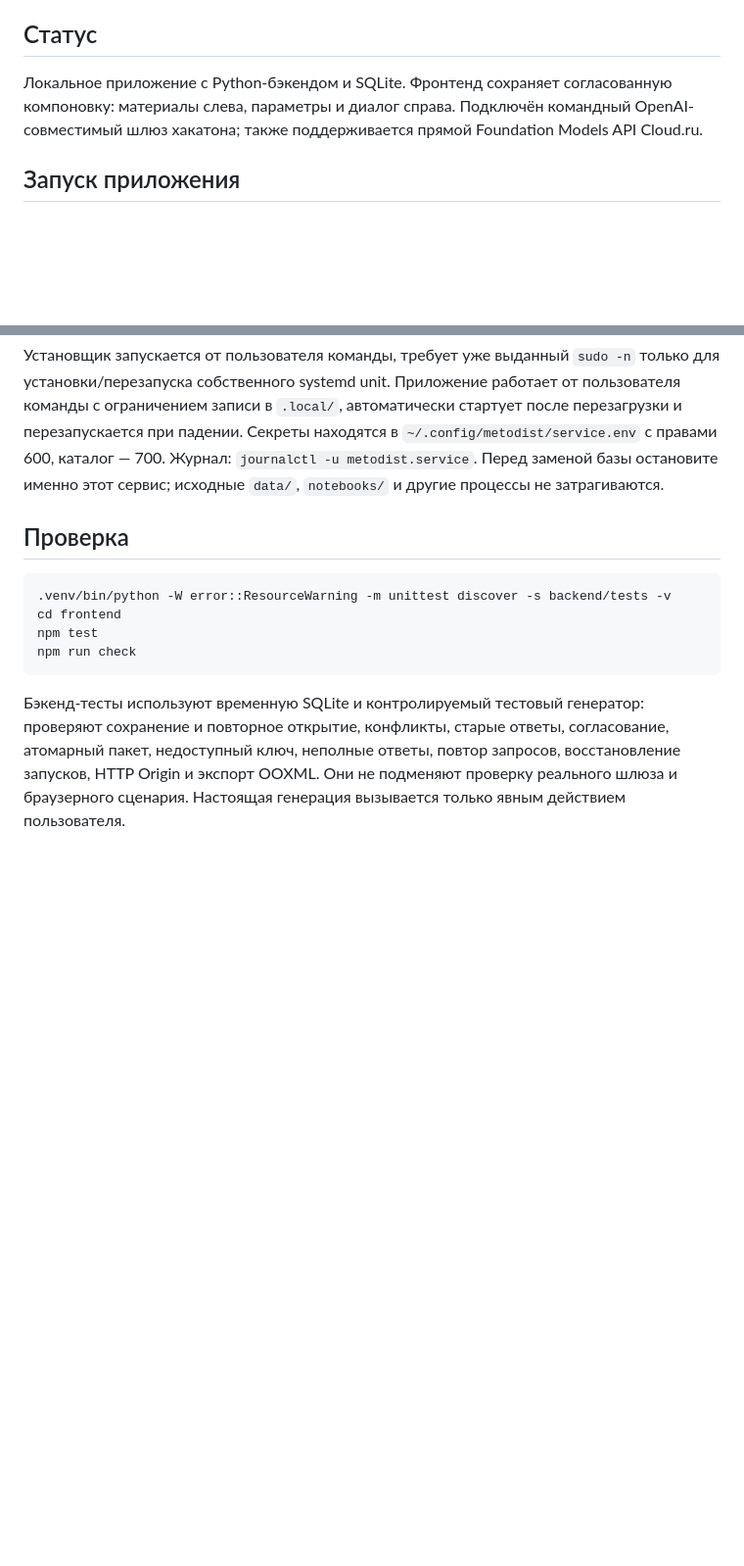
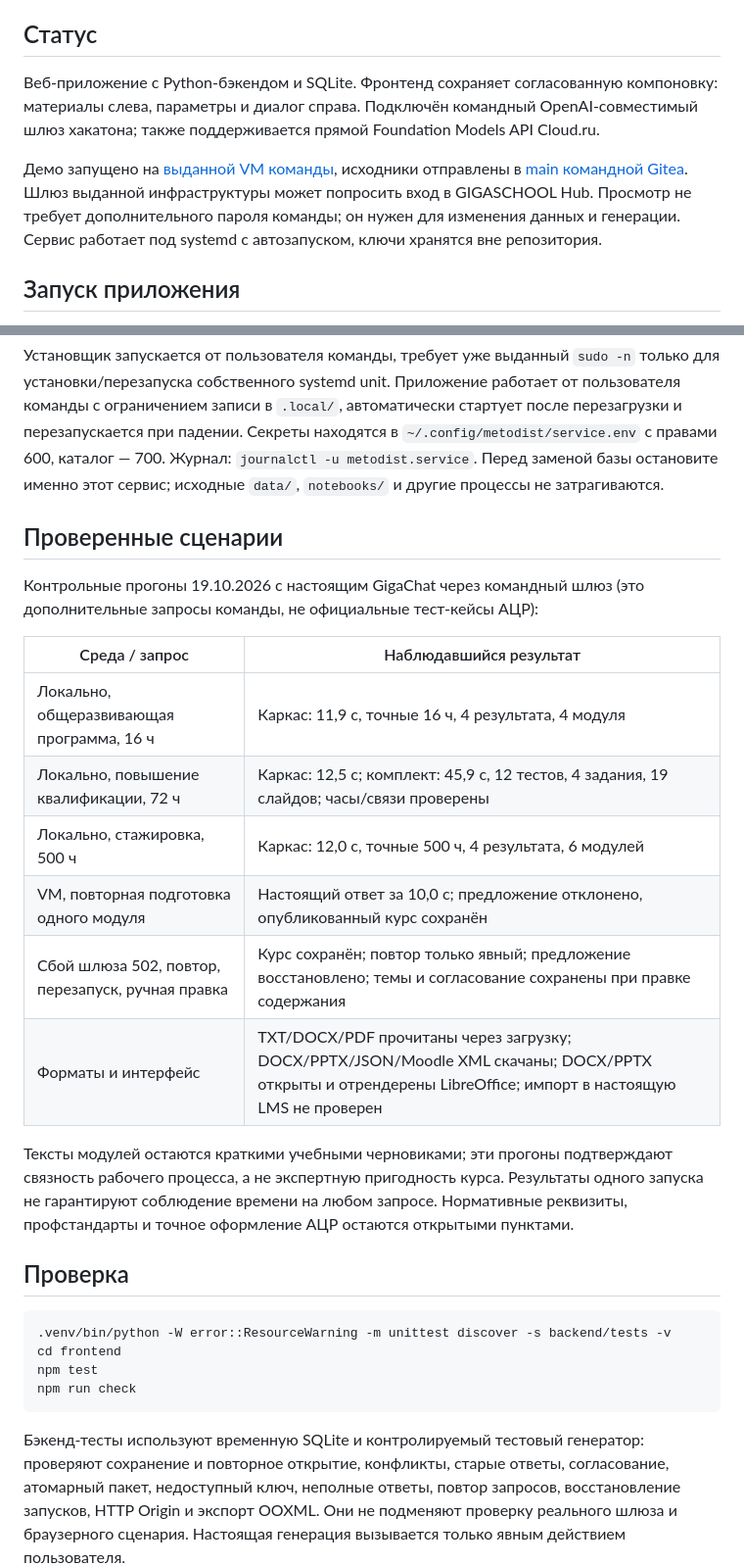
Before and after one commit to matveydurden/tochka-sborki-2026-metodist, a Markdown page: README.md, 2 parts joined by grey strips. Shown at 98% size. GitHub-like rendering; blank space fills up the shorter version.

Commit message:
docs: указать демо и результаты сквозных проверок

````diff
--- a/README.md
+++ b/README.md
@@ -17,7 +17,9 @@
 
 ## Статус
 
-Локальное приложение с Python-бэкендом и SQLite. Фронтенд сохраняет согласованную компоновку: материалы слева, параметры и диалог справа. Подключён командный OpenAI-совместимый шлюз хакатона; также поддерживается прямой Foundation Models API Cloud.ru.
+Веб-приложение с Python-бэкендом и SQLite. Фронтенд сохраняет согласованную компоновку: материалы слева, параметры и диалог справа. Подключён командный OpenAI-совместимый шлюз хакатона; также поддерживается прямой Foundation Models API Cloud.ru.
+
+Демо запущено на [выданной VM команды](https://tochka-sborki-2026-team-109.hub.gigaschool.ru), исходники отправлены в [main командной Gitea](https://git.hub.gigaschool.ru/tochka-sborki-2026-team-109/project/src/branch/main). Шлюз выданной инфраструктуры может попросить вход в GIGASCHOOL Hub. Просмотр не требует дополнительного пароля команды; он нужен для изменения данных и генерации. Сервис работает под systemd с автозапуском, ключи хранятся вне репозитория.
 
 ## Запуск приложения
 
@@ -125,6 +127,21 @@ systemctl status metodist.service
 
 Установщик запускается от пользователя команды, требует уже выданный `sudo -n` только для установки/перезапуска собственного systemd unit. Приложение работает от пользователя команды с ограничением записи в `.local/`, автоматически стартует после перезагрузки и перезапускается при падении. Секреты находятся в `~/.config/metodist/service.env` с правами 600, каталог — 700. Журнал: `journalctl -u metodist.service`. Перед заменой базы остановите именно этот сервис; исходные `data/`, `notebooks/` и другие процессы не затрагиваются.
 
+## Проверенные сценарии
+
+Контрольные прогоны 19.10.2026 с настоящим GigaChat через командный шлюз (это дополнительные запросы команды, не официальные тест-кейсы АЦР):
+
+| Среда / запрос | Наблюдавшийся результат |
+|---|---|
+| Локально, общеразвивающая программа, 16 ч | Каркас: 11,9 с, точные 16 ч, 4 результата, 4 модуля |
+| Локально, повышение квалификации, 72 ч | Каркас: 12,5 с; комплект: 45,9 с, 12 тестов, 4 задания, 19 слайдов; часы/связи проверены |
+| Локально, стажировка, 500 ч | Каркас: 12,0 с, точные 500 ч, 4 результата, 6 модулей |
+| VM, повторная подготовка одного модуля | Настоящий ответ за 10,0 с; предложение отклонено, опубликованный курс сохранён |
+| Сбой шлюза 502, повтор, перезапуск, ручная правка | Курс сохранён; повтор только явный; предложение восстановлено; темы и согласование сохранены при правке содержания |
+| Форматы и интерфейс | TXT/DOCX/PDF прочитаны через загрузку; DOCX/PPTX/JSON/Moodle XML скачаны; DOCX/PPTX открыты и отрендерены LibreOffice; импорт в настоящую LMS не проверен |
+
+Тексты модулей остаются краткими учебными черновиками; эти прогоны подтверждают связность рабочего процесса, а не экспертную пригодность курса. Результаты одного запуска не гарантируют соблюдение времени на любом запросе. Нормативные реквизиты, профстандарты и точное оформление АЦР остаются открытыми пунктами.
+
 ## Проверка
 
 ```sh
````
